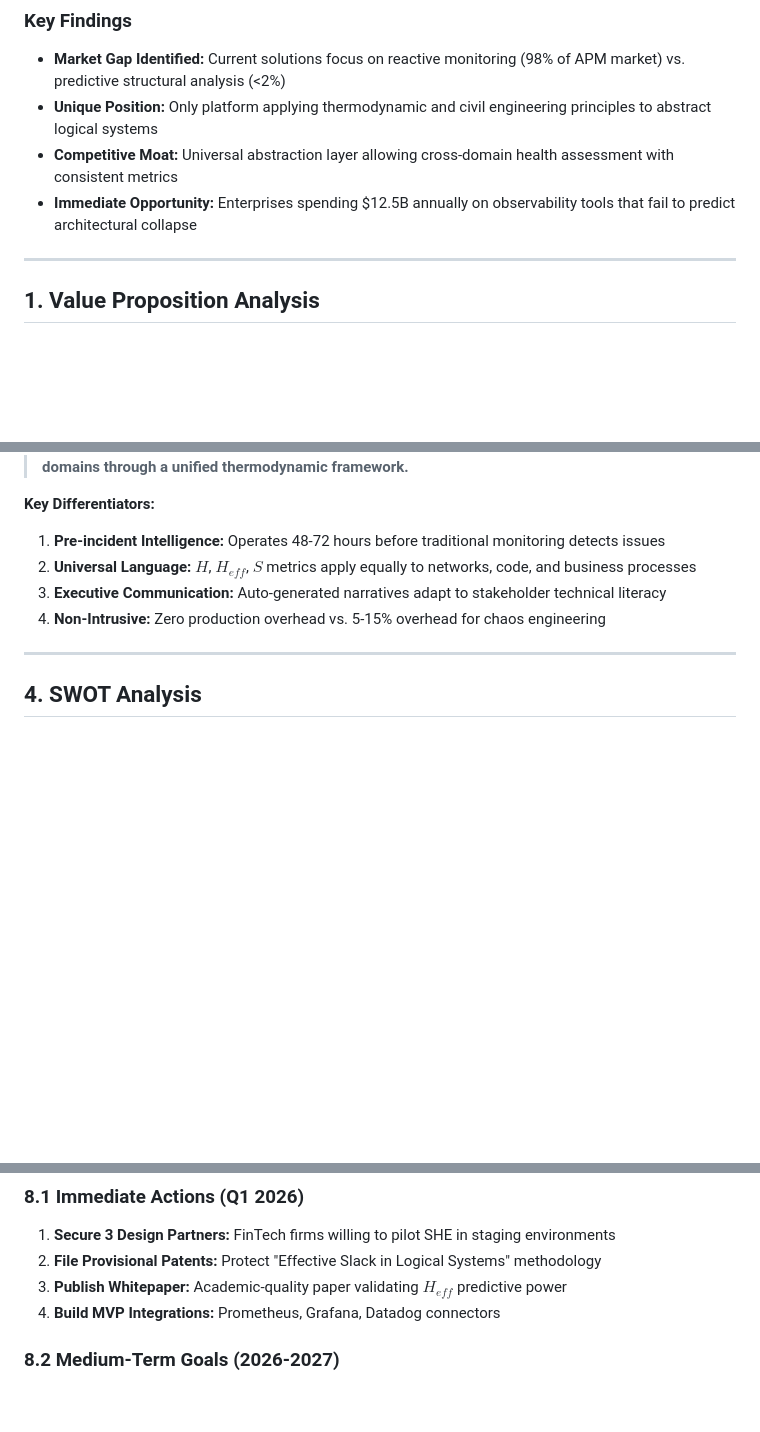
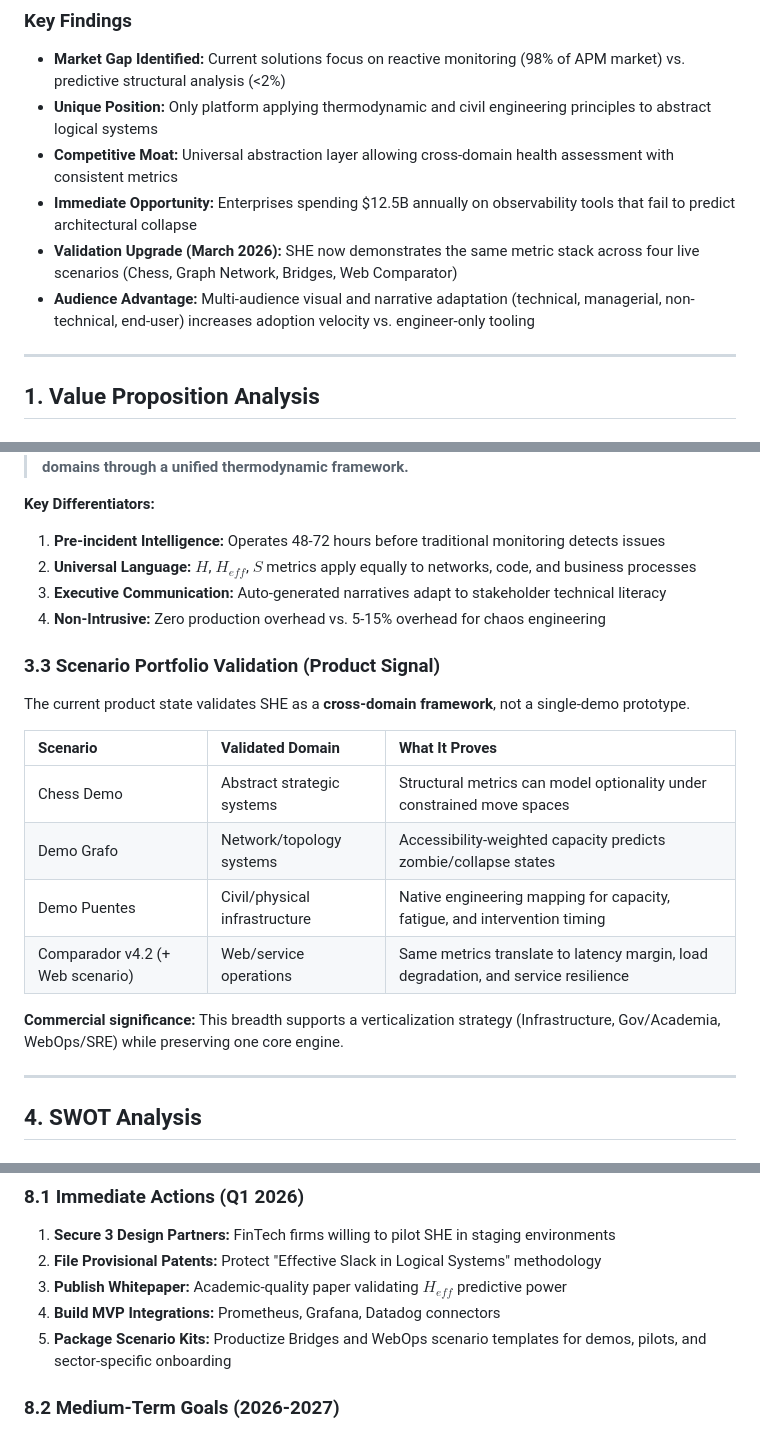
Before and after one commit to B10sp4rt4n/ChessIA, a Markdown page: COMPETITIVE_ANALYSIS.md, 3 parts joined by grey strips. Drawn GitHub-style; blank space fills up the shorter version.

```diff
--- a/COMPETITIVE_ANALYSIS.md
+++ b/COMPETITIVE_ANALYSIS.md
@@ -21,6 +21,8 @@
 - **Unique Position:** Only platform applying thermodynamic and civil engineering principles to abstract logical systems
 - **Competitive Moat:** Universal abstraction layer allowing cross-domain health assessment with consistent metrics
 - **Immediate Opportunity:** Enterprises spending $12.5B annually on observability tools that fail to predict architectural collapse
+- **Validation Upgrade (March 2026):** SHE now demonstrates the same metric stack across four live scenarios (Chess, Graph Network, Bridges, Web Comparator)
+- **Audience Advantage:** Multi-audience visual and narrative adaptation (technical, managerial, non-technical, end-user) increases adoption velocity vs. engineer-only tooling
 
 ---
 
@@ -191,6 +211,19 @@ quadrantChart
 3. **Executive Communication:** Auto-generated narratives adapt to stakeholder technical literacy
 4. **Non-Intrusive:** Zero production overhead vs. 5-15% overhead for chaos engineering
 
+### 3.3 Scenario Portfolio Validation (Product Signal)
+
+The current product state validates SHE as a **cross-domain framework**, not a single-demo prototype.
+
+| Scenario | Validated Domain | What It Proves |
+| :--- | :--- | :--- |
+| Chess Demo | Abstract strategic systems | Structural metrics can model optionality under constrained move spaces |
+| Demo Grafo | Network/topology systems | Accessibility-weighted capacity predicts zombie/collapse states |
+| Demo Puentes | Civil/physical infrastructure | Native engineering mapping for capacity, fatigue, and intervention timing |
+| Comparador v4.2 (+ Web scenario) | Web/service operations | Same metrics translate to latency margin, load degradation, and service resilience |
+
+**Commercial significance:** This breadth supports a verticalization strategy (Infrastructure, Gov/Academia, WebOps/SRE) while preserving one core engine.
+
 ---
 
 ## 4. SWOT Analysis
@@ -328,6 +376,7 @@ quadrantChart
 2. **File Provisional Patents:** Protect "Effective Slack in Logical Systems" methodology
 3. **Publish Whitepaper:** Academic-quality paper validating $H_{eff}$ predictive power
 4. **Build MVP Integrations:** Prometheus, Grafana, Datadog connectors
+5. **Package Scenario Kits:** Productize Bridges and WebOps scenario templates for demos, pilots, and sector-specific onboarding
 
 ### 8.2 Medium-Term Goals (2026-2027)
 1. **Achieve $1M ARR:** 10-15 paying customers across FinTech and E-commerce
```
Also changed, not shown: other parts of COMPETITIVE_ANALYSIS.md (+37 -3 lines).
